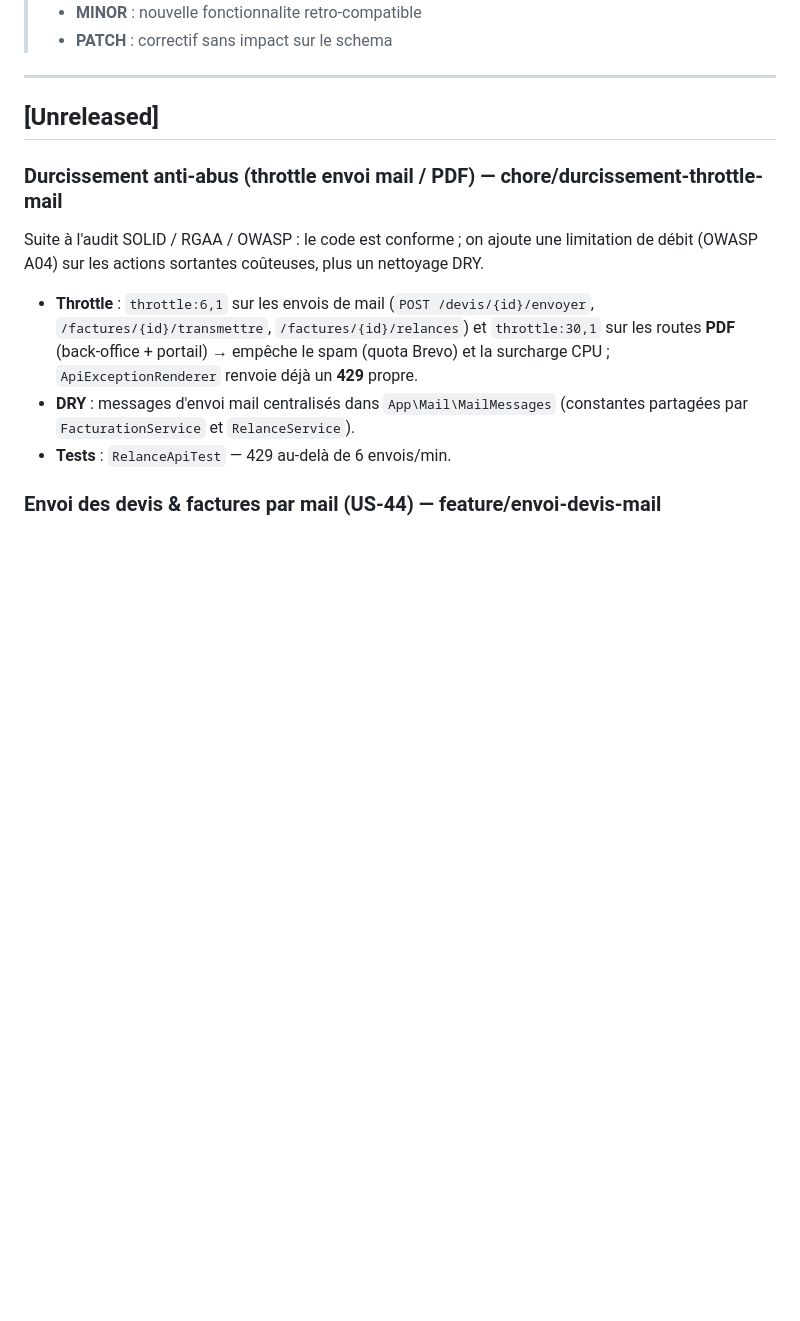
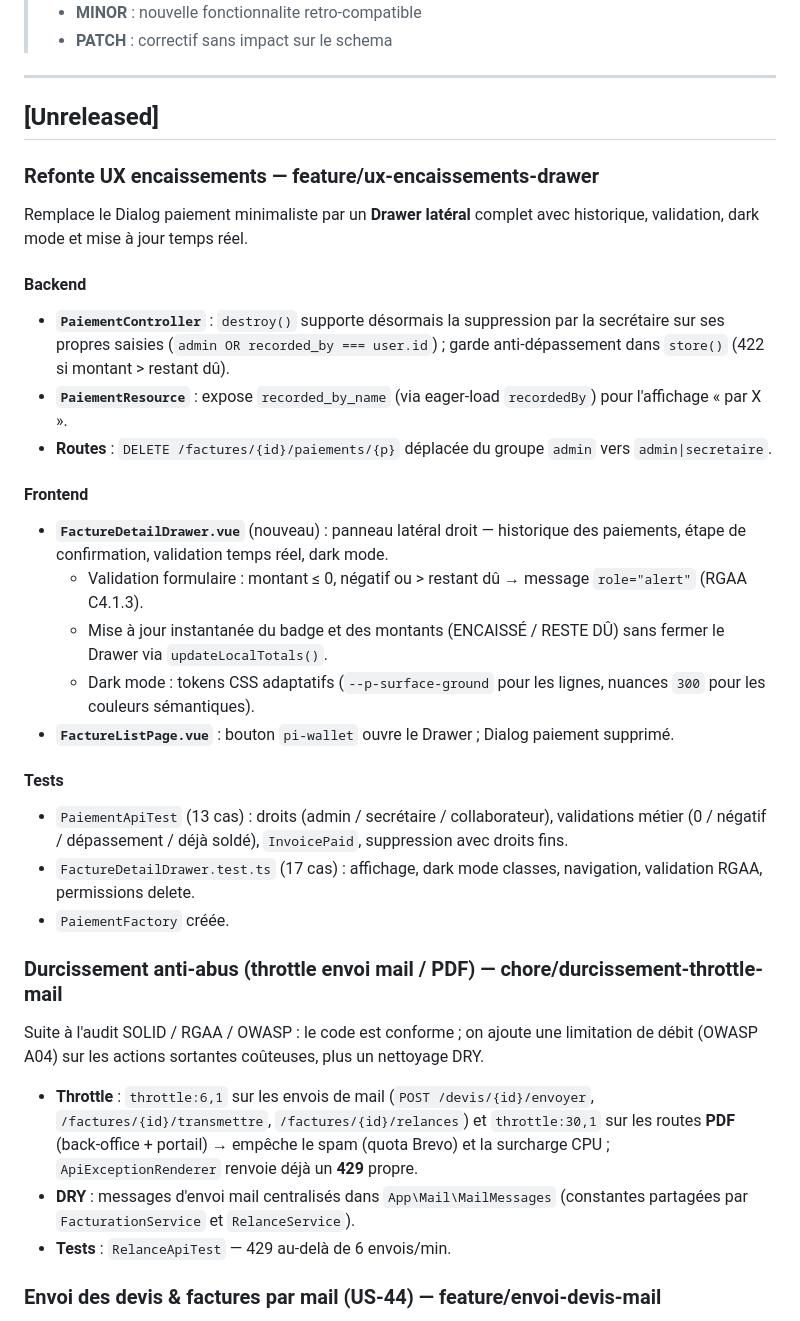
Before and after one commit to amine-cheraitia/LedgeApp, a Markdown page: CHANGELOG.md, the part around the change. Rendered like a GitHub page; blank space fills up the shorter version.

Commit message:
chore(docs): CHANGELOG + BACKLOG mis a jour pour feature/ux-encaissements-drawer

```diff
--- a/CHANGELOG.md
+++ b/CHANGELOG.md
@@ -8,6 +8,27 @@
 ---
 
 ## [Unreleased]
+
+### Refonte UX encaissements — feature/ux-encaissements-drawer
+
+Remplace le Dialog paiement minimaliste par un **Drawer latéral** complet avec historique, validation, dark mode et mise à jour temps réel.
+
+#### Backend
+- **`PaiementController`** : `destroy()` supporte désormais la suppression par la secrétaire sur ses propres saisies (`admin OR recorded_by === user.id`) ; garde anti-dépassement dans `store()` (422 si montant > restant dû).
+- **`PaiementResource`** : expose `recorded_by_name` (via eager-load `recordedBy`) pour l'affichage « par X ».
+- **Routes** : `DELETE /factures/{id}/paiements/{p}` déplacée du groupe `admin` vers `admin|secretaire`.
+
+#### Frontend
+- **`FactureDetailDrawer.vue`** (nouveau) : panneau latéral droit — historique des paiements, étape de confirmation, validation temps réel, dark mode.
+  - Validation formulaire : montant ≤ 0, négatif ou > restant dû → message `role="alert"` (RGAA C4.1.3).
+  - Mise à jour instantanée du badge et des montants (ENCAISSÉ / RESTE DÛ) sans fermer le Drawer via `updateLocalTotals()`.
+  - Dark mode : tokens CSS adaptatifs (`--p-surface-ground` pour les lignes, nuances `300` pour les couleurs sémantiques).
+- **`FactureListPage.vue`** : bouton `pi-wallet` ouvre le Drawer ; Dialog paiement supprimé.
+
+#### Tests
+- `PaiementApiTest` (13 cas) : droits (admin / secrétaire / collaborateur), validations métier (0 / négatif / dépassement / déjà soldé), `InvoicePaid`, suppression avec droits fins.
+- `FactureDetailDrawer.test.ts` (17 cas) : affichage, dark mode classes, navigation, validation RGAA, permissions delete.
+- `PaiementFactory` créée.
 
 ### Durcissement anti-abus (throttle envoi mail / PDF) — chore/durcissement-throttle-mail
 
```
Also changed, not shown: docs/BACKLOG.md (+1 -0 lines).
